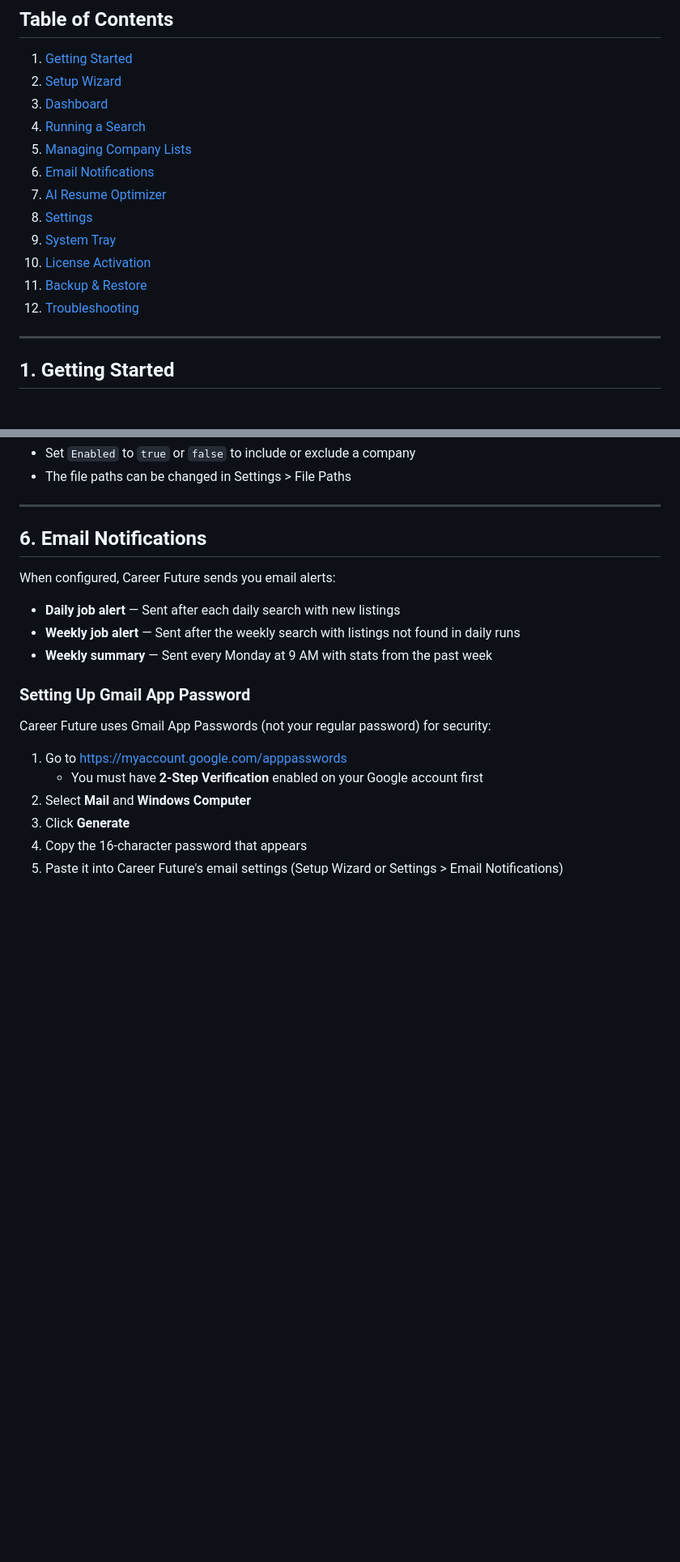
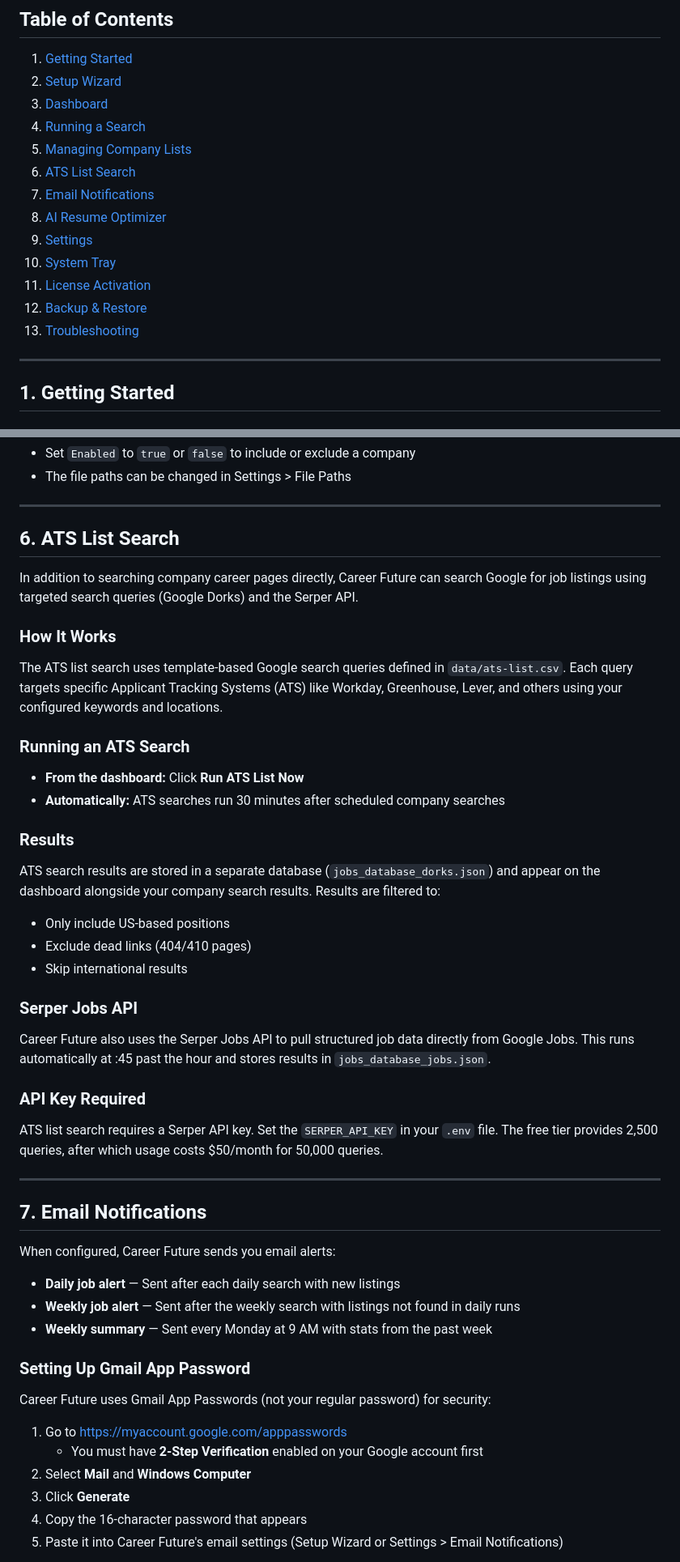
Before and after one commit to pcondonjr/career_future, a Markdown page: docs/USER_GUIDE.md, 2 parts joined by grey strips. Shown at 81% size. Rendered like a GitHub page; blank space fills up the shorter version.

Commit message:
docs: Add ATS List Search section and live log panel details to user guide

```diff
--- a/docs/USER_GUIDE.md
+++ b/docs/USER_GUIDE.md
@@ -7,13 +7,14 @@
 3. [Dashboard](#3-dashboard)
 4. [Running a Search](#4-running-a-search)
 5. [Managing Company Lists](#5-managing-company-lists)
-6. [Email Notifications](#6-email-notifications)
-7. [AI Resume Optimizer](#7-ai-resume-optimizer)
-8. [Settings](#8-settings)
-9. [System Tray](#9-system-tray)
-10. [License Activation](#10-license-activation)
-11. [Backup & Restore](#11-backup--restore)
-12. [Troubleshooting](#12-troubleshooting)
+6. [ATS List Search](#6-ats-list-search)
+7. [Email Notifications](#7-email-notifications)
+8. [AI Resume Optimizer](#8-ai-resume-optimizer)
+9. [Settings](#9-settings)
+10. [System Tray](#10-system-tray)
+11. [License Activation](#11-license-activation)
+12. [Backup & Restore](#12-backup--restore)
+13. [Troubleshooting](#13-troubleshooting)
 
 ---
 
@@ -201,7 +218,38 @@ Old Company,https://old.example.com/jobs,false
 
 ---
 
-## 6. Email Notifications
+## 6. ATS List Search
+
+In addition to searching company career pages directly, Career Future can search Google for job listings using targeted search queries (Google Dorks) and the Serper API.
+
+### How It Works
+
+The ATS list search uses template-based Google search queries defined in `data/ats-list.csv`. Each query targets specific Applicant Tracking Systems (ATS) like Workday, Greenhouse, Lever, and others using your configured keywords and locations.
+
+### Running an ATS Search
+
+- **From the dashboard:** Click **Run ATS List Now**
+- **Automatically:** ATS searches run 30 minutes after scheduled company searches
+
+### Results
+
+ATS search results are stored in a separate database (`jobs_database_dorks.json`) and appear on the dashboard alongside your company search results. Results are filtered to:
+
+- Only include US-based positions
+- Exclude dead links (404/410 pages)
+- Skip international results
+
+### Serper Jobs API
+
+Career Future also uses the Serper Jobs API to pull structured job data directly from Google Jobs. This runs automatically at :45 past the hour and stores results in `jobs_database_jobs.json`.
+
+### API Key Required
+
+ATS list search requires a Serper API key. Set the `SERPER_API_KEY` in your `.env` file. The free tier provides 2,500 queries, after which usage costs $50/month for 50,000 queries.
+
+---
+
+## 7. Email Notifications
 
 When configured, Career Future sends you email alerts:
 
```
Also changed, not shown: other parts of docs/USER_GUIDE.md (+17 -1 lines).
